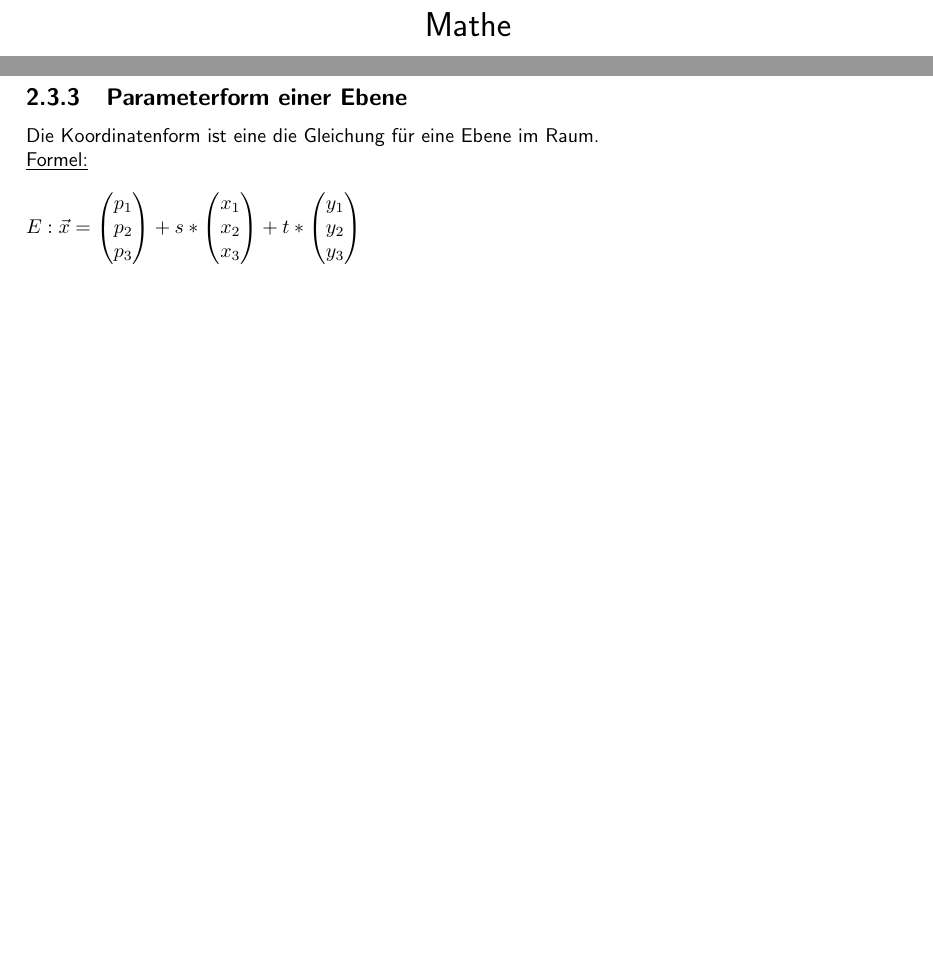
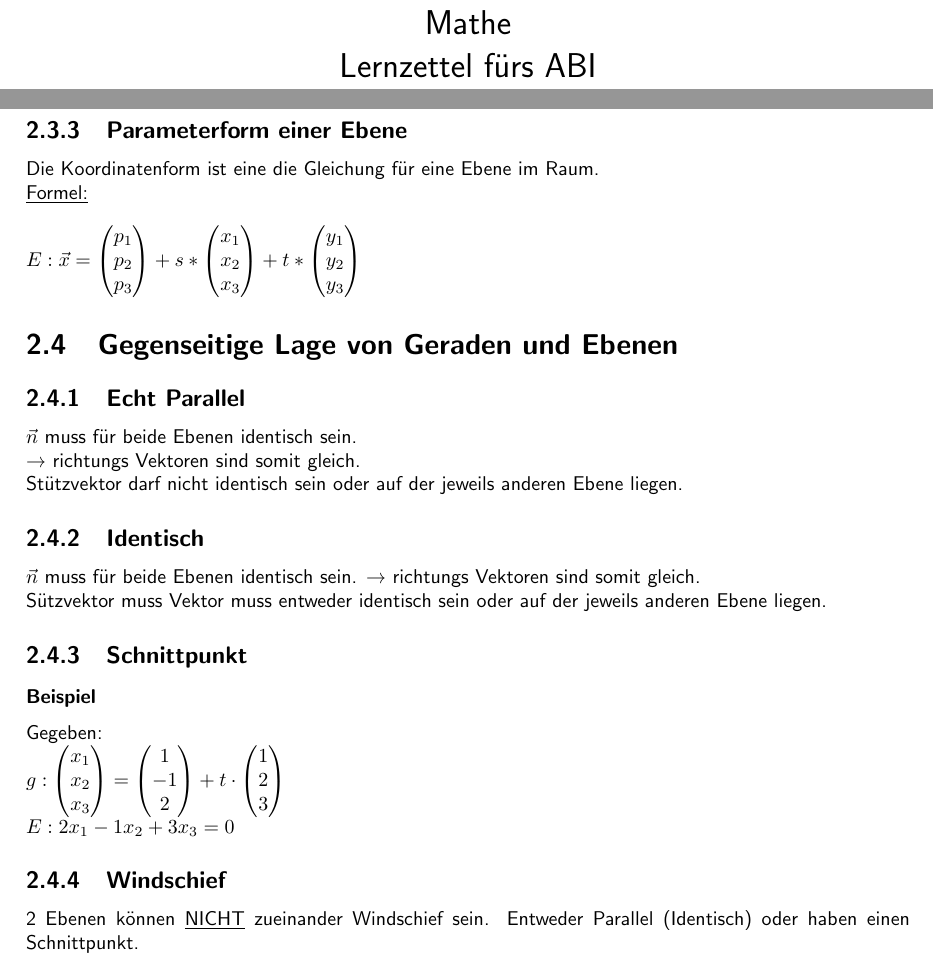
Before and after one commit to OfflineBot/mathe_tex, a LaTeX document (main.tex, which reads include/vektoren/lage_von_ebenen.tex): two parts of pages 1 and 6 of 7, joined at a grey line, cut so that both start at the same text, the shorter picture padded with empty space. Compiled offline with pdfLaTeX.

Commit message:
12 june; 12:25

```diff
--- /dev/null
+++ b/include/vektoren/lage_von_ebenen.tex
@@ -0,0 +1,37 @@
+
+\section{Gegenseitige Lage von Geraden und Ebenen}
+\subsection{Echt Parallel}
+$\vec{n}$ muss für beide Ebenen identisch sein. \\
+\textrightarrow\ richtungs Vektoren sind somit gleich. \\
+Stützvektor darf nicht identisch sein oder auf der jeweils anderen Ebene liegen.
+
+\subsection{Identisch}
+$\vec{n}$ muss für beide Ebenen identisch sein.
+\textrightarrow\ richtungs Vektoren sind somit gleich. \\
+Sützvektor muss Vektor muss entweder identisch sein oder auf der jeweils anderen Ebene liegen.
+
+\subsection{Schnittpunkt}
+\subsubsection{Beispiel}
+Gegeben: \\
+$
+g:
+\begin{pmatrix}
+    x_1 \\ x_2 \\ x_3
+\end{pmatrix}
+=
+\begin{pmatrix}
+    1 \\ -1 \\ 2
+\end{pmatrix}
++ t \cdot
+\begin{pmatrix}
+    1 \\ 2 \\ 3
+\end{pmatrix}
+$
+\\
+$
+E: 2x_1 - 1x_2 + 3x_3 = 0
+$
+
+\subsection{Windschief}
+2 Ebenen können \underline{NICHT} zueinander Windschief sein.
+Entweder Parallel (Identisch) oder haben einen Schnittpunkt.
--- a/main.tex
+++ b/main.tex
@@ -6,7 +6,7 @@
 \input{packages/packages.tex}
 \input{packages/settings.tex}
 
-\title{Mathe}
+\title{Mathe\\Lernzettel fürs ABI}
 \date{}
 
 \begin{document}
```
Also changed, not shown: include/vektoren/vektoren.tex (+1 -0 lines), main.pdf, 1 other file.
